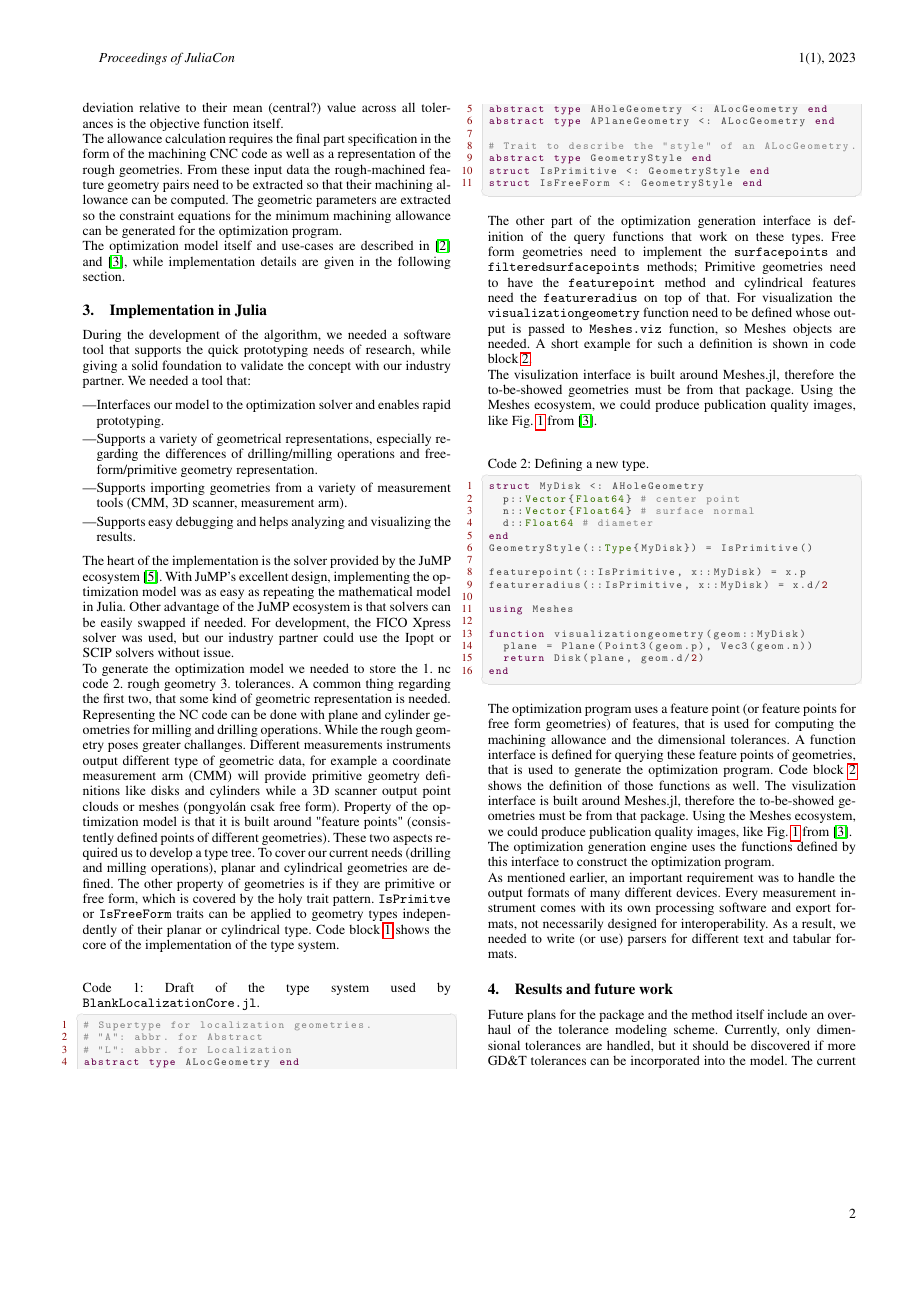
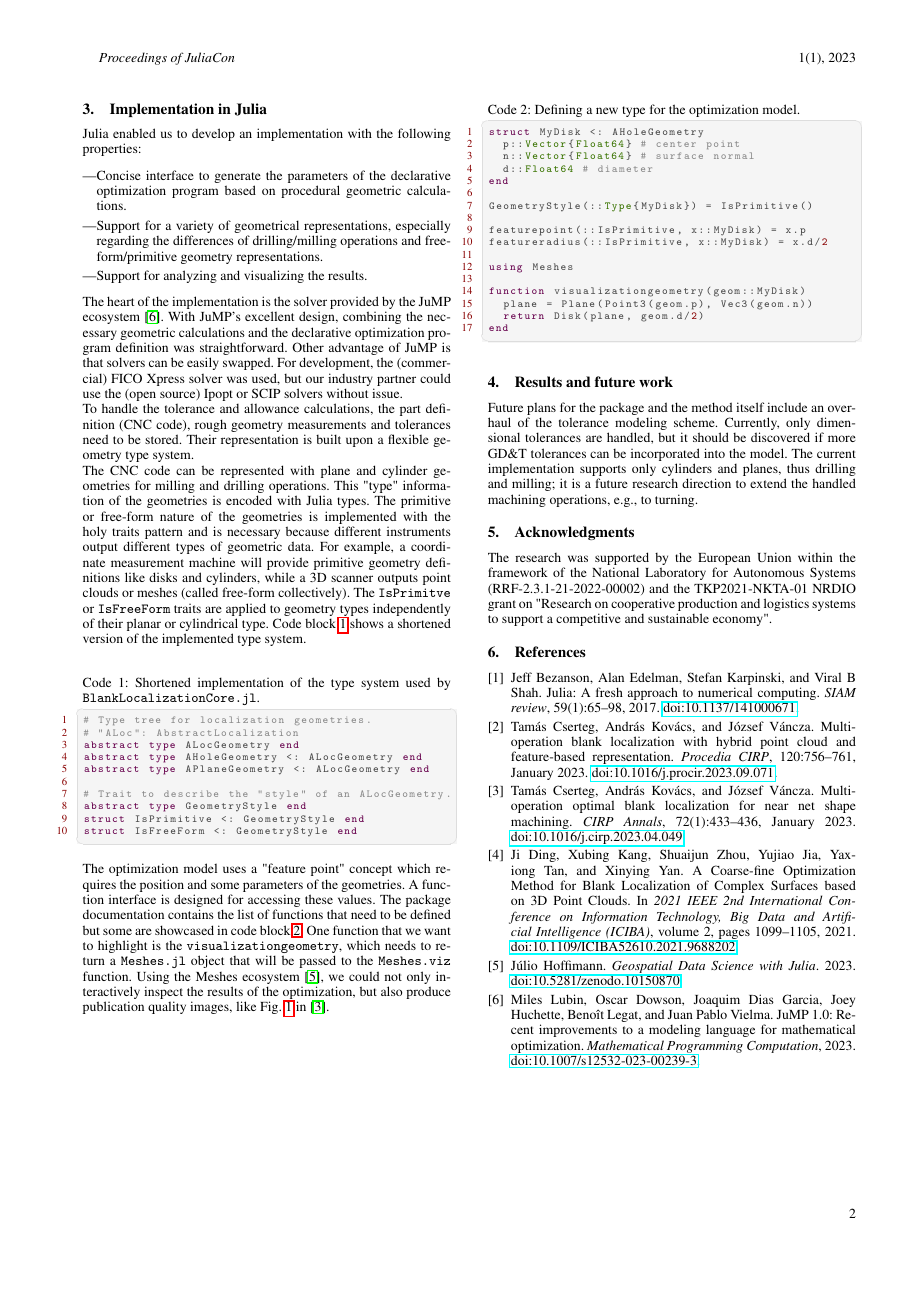
Before and after one commit to cserteGT3/BlankLocalizationCore.jl, a LaTeX document (paper/paper.tex): page 2 of 3. Compiled offline with pdfLaTeX.

Commit message:
pushing updates preparing for final review

```diff
--- a/paper/paper.tex
+++ b/paper/paper.tex
@@ -58,6 +81,2 @@ This model encodes the distance of machined-machined (or sometimes machined-roug
-These distances form constraints in the optimization program, while minimizing the deviation relative to their mean (central?) value across all tolerances is the objective function itself.
 
-The allowance calculation requires the final part specification in the form of the machining CNC code as well as a representation of the rough geometries.
-From these input data the rough-machined feature geometry pairs need to be extracted so that their machining allowance can be computed.
-The geometric parameters are extracted so the constraint equations for the minimum machining allowance can be generated for the optimization program.
 
@@ -104,45 +127,55 @@ The optimization model itself and use-cases are described in \cite{cserteg:2023_
 \section{Implementation in Julia}
 \label{sec:approach}
 
-During the development of the algorithm, we needed a software tool that supports the quick prototyping needs of research, while giving a solid foundation to validate the concept with our industry partner.
-We needed a tool that:
+%The following aspects of julia enabled us to develop the model and its implementation quickly and efficiently
+%During the development of the algorithm, the following requirements were formulated::
+%we needed a software tool that supports the quick prototyping needs of research, while giving a solid foundation to validate the concept with our industry partner.
+%Summarizin
+%Julia helped us to develop the implementation that had the following properties
 
+%The implementation needed to be ilyen, which
+Julia enabled us to develop an implementation with the following properties:
 \begin{itemize}
-	\item Interfaces our model to the optimization solver and enables rapid prototyping.
-	\item Supports a variety of geometrical representations, especially regarding the differences of drilling/milling operations and free-form/primitive geometry representation.
-	\item Supports importing geometries from a variety of measurement tools (CMM, 3D scanner, measurement arm).
-%	\item Supports easy extension of the geometries if required.
-%	\item Supports extending
-%	\item Translates the tolerance model for the optimization solver.
-	\item Supports easy debugging and helps analyzing and visualizing the results.
+	%TODO: vagy legyen két rész a rapid prototypinggal vagy skip
+	\item Concise interface to generate the parameters of the declarative optimization program based on procedural geometric calculations.
+%	\item Interfaces our model to the optimization solver and enables rapid prototyping.
+	\item Support for a variety of geometrical representations, especially regarding the differences of drilling/milling operations and free-form/primitive geometry representations.
+	\item Support for analyzing and visualizing the results.
 \end{itemize}
 
+%TODO: asbtract type system is a good base for handling the import fnctions for the measuremnt tool
+
 The heart of the implementation is the solver provided by the JuMP ecosystem~\cite{Lubin2023}.
-With JuMP's excellent design, implementing the optimization model was as easy as repeating the mathematical model in Julia.
-Other advantage of the JuMP ecosystem is that solvers can be easily swapped if needed.
-For development, the FICO Xpress solver was used, but our industry partner could use the Ipopt or SCIP solvers without issue.
+With JuMP's excellent design, combining the necessary geometric calculations and the declarative optimization program definition was straightforward.
+%implementing the optimization model was as easy as repeating the mathematical model in Julia.
+%TODO
+%jjumps support for declarative programming meets with julia's abstract type system and procedural techniques for geometrical computations
+% az együtthatókat könnyű volt juliaból generálni, mert absztrakt módon könnyű megkeresni őket (vagy mi)
+Other advantage of JuMP is that solvers can be easily swapped.
+For development, the (commercial) FICO Xpress solver was used, but our industry partner could use the (open source) Ipopt or SCIP solvers without issue.
+
+%TODO: absztrakt typusokra deinfinájuk a funckiókat, amiket aztán alacsony sznten könnyű implementálni
 
 %TODO: azt kell elmagyarázni, hogy különböző geometria reprezentációk vannak különböző mérésekből
 % de nekünk mindig ugyanaz az információ: a feature point kell
 % és ezzel az interfésszel mindenféle mérőeszköz formátumát le tudjuk kezelni
 % és van egy egységes interface a feautre pointok (geometriaia leírók, paraméterek?) lekérdezéséhez
 
-To generate the optimization model we needed to store the 1. nc code 2. rough geometry 3. tolerances.
-A common thing regarding the first two, that some kind of geometric representation is needed.
-Representing the NC code can be done with plane and cylinder geometries for milling and drilling operations.
-While the rough geometry poses greater challanges.
-Different measurements instruments output different type of geometric data, for example a coordinate measurement arm (CMM) will provide primitive geometry definitions like disks and cylinders while a 3D scanner output point clouds or meshes (pongyolán csak free form).
-Property of the optimization model is that it is built around "feature points" (consistently defined points of different geometries).
-These two aspects required us to develop a type tree.
-To cover our current needs (drilling and milling operations), planar and cylindrical geometries are defined.
-The other property of geometries is if they are primitive or free form, which is covered by the holy trait pattern.
-\texttt{IsPrimitve} or \texttt{IsFreeForm} traits can be applied to geometry types independently of their planar or cylindrical type.
-Code block~\ref{lst:def-types} shows the core of the implementation of the type system.
+To handle the tolerance and allowance calculations, the part definition (CNC code), rough geometry measurements and tolerances need to be stored.
+Their representation is built upon a flexible geometry type system.
+%To generate the optimization model we needed to store the 1. nc code 2. rough geometry 3. tolerances.
+%A common thing regarding the first two, that some kind of geometric representation is needed.
 
-\begin{lstlisting}[language = Julia, numbers=left, label={lst:def-types}, caption={Draft of the type system used by \texttt{BlankLocalizationCore.jl}.}]
-# Supertype for localization geometries.
-# "A": abbr. for Abstract
-# "L": abbr. for Localization
+The CNC code can be represented with plane and cylinder geometries for milling and drilling operations.
+This "type" information of the geometries is encoded with Julia types.
+The primitive or free-form nature of the geometries is implemented with the holy traits pattern and is necessary because different instruments output different types of geometric data.
+For example, a coordinate measurement machine will provide primitive geometry definitions like disks and cylinders, while a 3D scanner outputs point clouds or meshes (called free-form collectively).
+The \texttt{IsPrimitve} or \texttt{IsFreeForm} traits are applied to geometry types independently of their planar or cylindrical type.
+Code block~\ref{lst:def-types} shows a shortened version of the implemented type system.
+
+\begin{lstlisting}[language = Julia, numbers=left, label={lst:def-types}, caption={Shortened implementation of the type system used by \texttt{BlankLocalizationCore.jl}.}]
+# Type tree for localization geometries.
+# "ALoc": AbstractLocalization
 abstract type ALocGeometry end
 abstract type AHoleGeometry <: ALocGeometry end
 abstract type APlaneGeometry <: ALocGeometry end
@@ -153,21 +186,26 @@ struct IsPrimitive <: GeometryStyle end
 struct IsFreeForm <: GeometryStyle end
 \end{lstlisting}
 
-The other part of the optimization generation interface is definition of the query functions that work on these types.
-Free form geometries need to implement the \texttt{surfacepoints} and \texttt{filteredsurfacepoints} methods;
-Primitive geometries need to have the \texttt{featurepoint} method and cylindrical features need the \texttt{featureradius} on top of that.
-For visualization the \texttt{visualizationgeometry} function need to be defined whose output is passed to \texttt{Meshes.viz} function, so Meshes objects are needed.
-A short example for such a definition is shown in code block~\ref{lst:example}.
+The optimization model uses a "feature point" concept which requires the position and some parameters of the geometries.
+A function interface is designed for accessing these values.
+%is that it is built around "feature points" (consistently defined points of different geometries).
+%The other part of the optimization generation interface is definition of the query functions that work on these types.
+The package documentation contains the list of functions that need to be defined but some are showcased in code block~\ref{lst:example}.
+%Free form geometries need to implement the \texttt{surfacepoints} and \texttt{filteredsurfacepoints} methods;
+%Primitive geometries need to have the \texttt{featurepoint} method and cylindrical features need the \texttt{featureradius} on top of that.
+One function that we want to highlight is the \texttt{visualizationgeometry}, which needs to return a \texttt{Meshes.jl} object that will be passed to the \texttt{Meshes.viz} function.
+%The visulization interface is built around Meshes.jl, therefore the to-be-showed geometries must be from that package.
+Using the Meshes ecosystem~\cite{Hoffimann2023}, we could not only interactively inspect the results of the optimization, but also produce publication quality images, like Fig.~\ref{fig:hatfig} in \cite{cserteg:2023_Annals}.
 
-The visulization interface is built around Meshes.jl, therefore the to-be-showed geometries must be from that package.
-Using the Meshes ecosystem, we could produce publication quality images, like Fig.~\ref{fig:hatfig} from \cite{cserteg:2023_Annals}.
+\vspace*{2em}
 
-\begin{lstlisting}[language = Julia, numbers=left, label={lst:example}, caption={Defining a new type.}]
+\begin{lstlisting}[language = Julia, numbers=left, label={lst:example}, caption={Defining a new type for the optimization model.}]
 struct MyDisk <: AHoleGeometry
   p::Vector{Float64} # center point
   n::Vector{Float64} # surface normal
   d::Float64 # diameter
 end
+
 GeometryStyle(::Type{MyDisk}) = IsPrimitive()
 
 featurepoint(::IsPrimitive, x::MyDisk) = x.p
```
Also changed, not shown: paper/header.tex (+3 -2 lines), paper/paper.yml (+2 -4 lines), paper/ref.bib (+8 -0 lines), paper/paper.tex (60 more changed lines).
